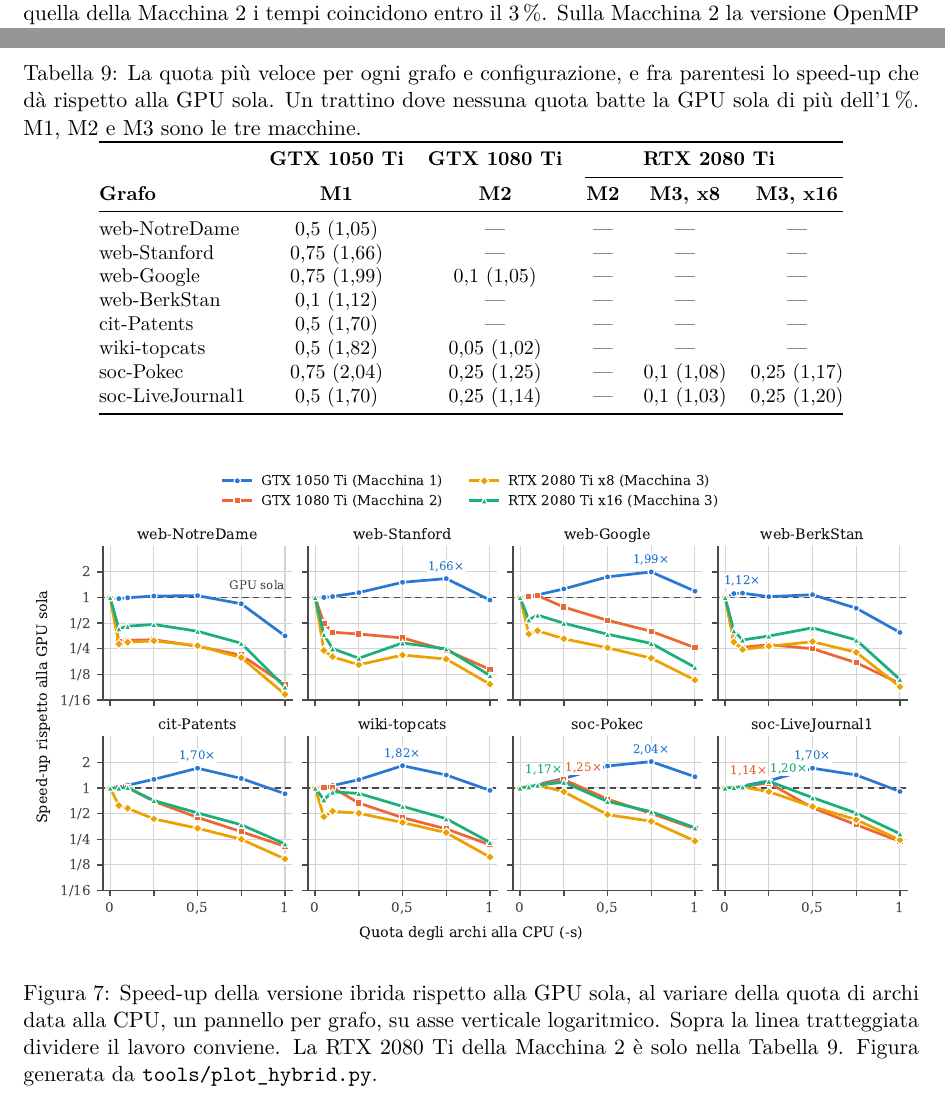
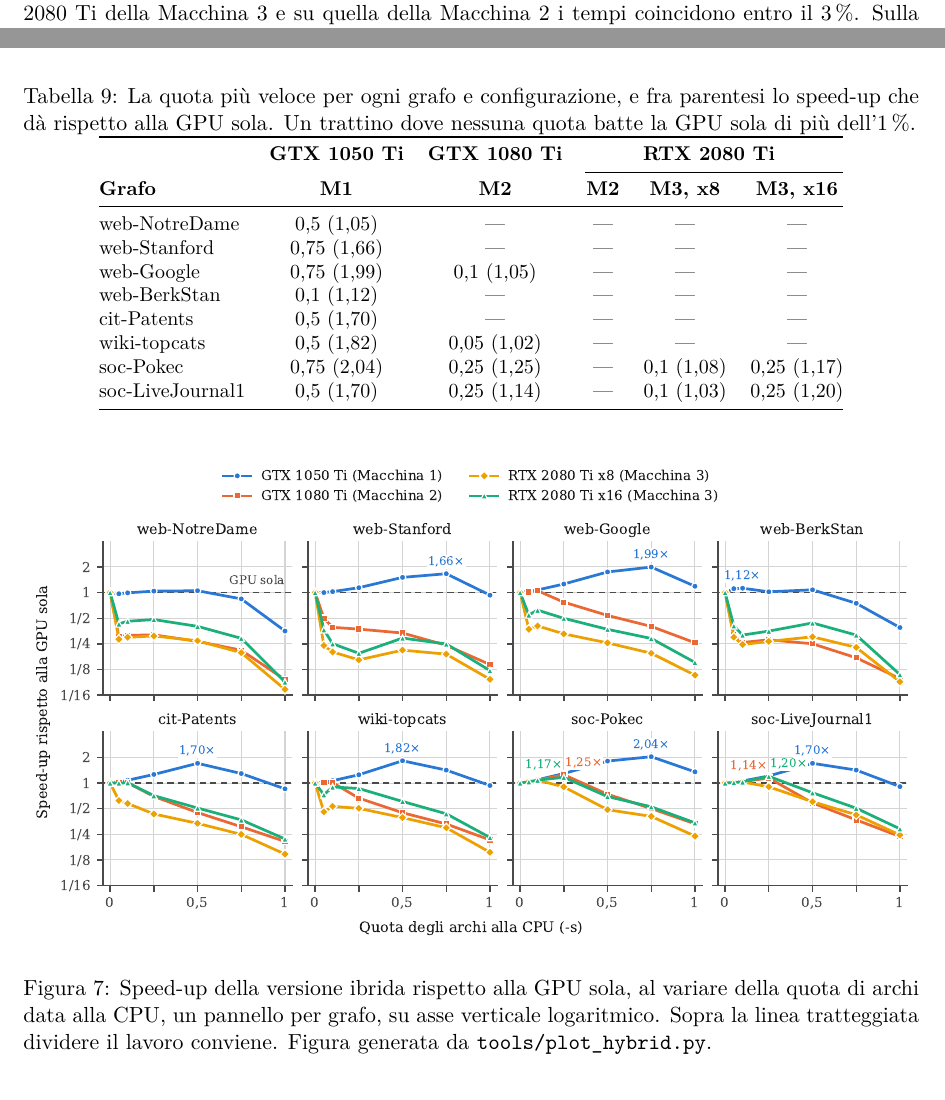
Before and after one commit to EmanueleCecchia/pagerank-openmp-cuda, a LaTeX document (relazione/relazione.tex): two parts of pages 25 and 26 of 30, joined at a grey line, cut so that both start at the same text. Compiled offline with pdfLaTeX.

Commit message:
Nomina nelle didascalie ibride la GPU a cui ci si riferisce
Nella tabella della GPU sola "sull'altra" diventa "sull'altra RTX 2080
Ti della Macchina 3": non si capiva subito a quale GPU rimandasse. Le
didascalie della tabella e della figura delle quote perdono due note
superflue: M1 e M3 sono gia' definite nella tabella della localita', e
la legenda della figura nomina le quattro GPU disegnate. Il PDF segue
il sorgente.

```diff
--- a/relazione/relazione.tex
+++ b/relazione/relazione.tex
@@ -1720,9 +1720,9 @@ secondo la macchina, contro 0,47~s di calcolo sulla RTX 2080 Ti.
 \caption{Tempi in secondi della GPU sola (quota 0) e, per confronto, della
 migliore configurazione OpenMP della stessa macchina (8 thread sulla Macchina
 1, 24 sulla Macchina 3). La RTX 2080 Ti è quella della Macchina 3 sul
-collegamento x16: con la GPU sola, sull'altra e su quella della Macchina 2 i
-tempi coincidono entro il 3\,\%. Sulla Macchina 2 la versione OpenMP non è
-stata misurata.}
+collegamento x16: con la GPU sola, sull'altra RTX 2080 Ti della Macchina 3
+e su quella della Macchina 2 i tempi coincidono entro il 3\,\%.
+Sulla Macchina 2 la versione OpenMP non è stata misurata.}
 \label{tab:gpu-sola}
 \small
 \begin{tabular}{@{}lrrrrr@{}}
@@ -1801,8 +1801,7 @@ e \texttt{wiki-topcats}.
 \centering
 \caption{La quota più veloce per ogni grafo e configurazione, e fra parentesi
 lo speed-up che dà rispetto alla GPU sola. Un trattino dove nessuna quota
-batte la GPU sola di più dell'1\,\%.
-M1, M2 e M3 sono le tre macchine.}
+batte la GPU sola di più dell'1\,\%.}
 \label{tab:quote}
 \small
 \begin{tabular}{@{}lccccc@{}}
@@ -1831,7 +1830,6 @@ soc-LiveJournal1 & 0,5 (1,70)  & 0,25 (1,14)  & --- & 0,1 (1,03)  & 0,25 (1,20)
 \caption{Speed-up della versione ibrida rispetto alla GPU sola, al variare
 della quota di archi data alla CPU, un pannello per grafo, su asse verticale
 logaritmico. Sopra la linea tratteggiata dividere il lavoro conviene.
-La RTX 2080 Ti della Macchina 2 è solo nella Tabella~\ref{tab:quote}.
 Figura generata da \texttt{tools/plot\_hybrid.py}.}
 \label{fig:quote}
 \end{figure}
```
Also changed, not shown: relazione/relazione.pdf.
